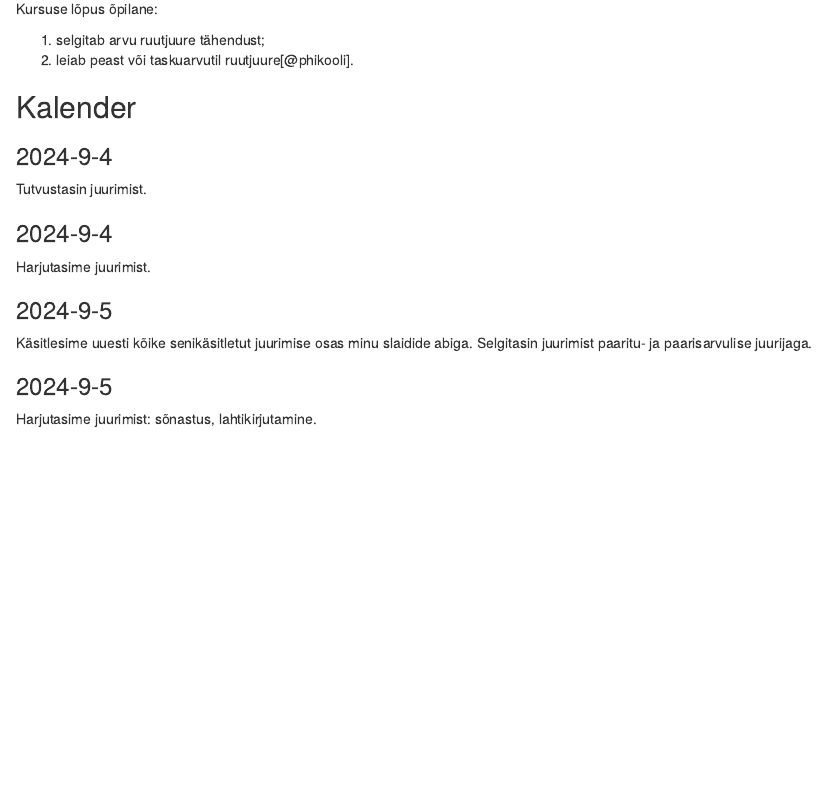
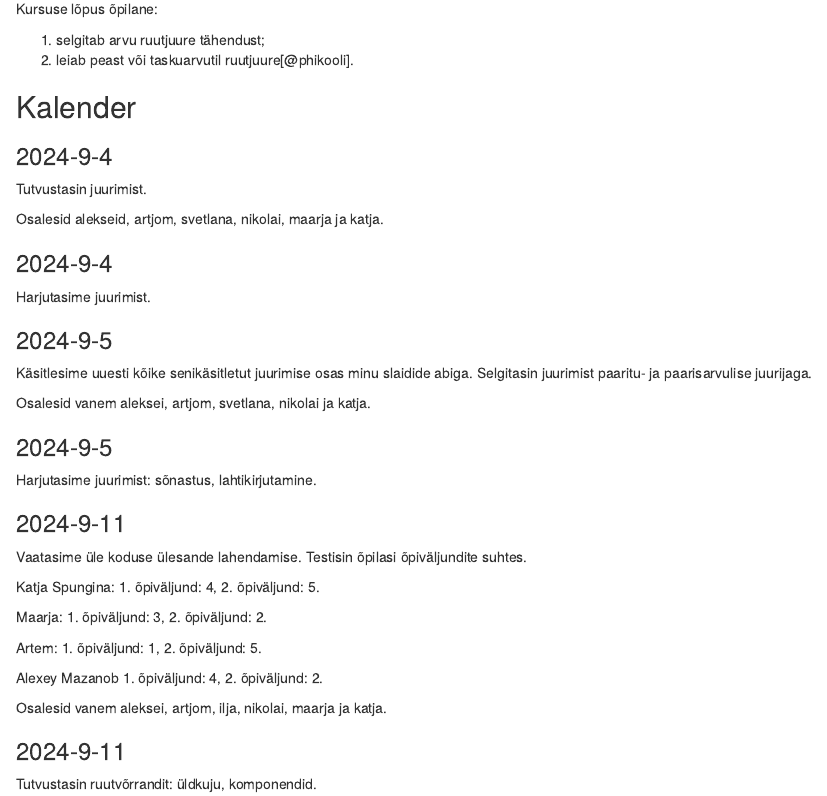
Before and after one commit to piiskop/matemaatika-3, an R Markdown document (rmd/sessioonid.Rmd): the page in a window 1100 px wide, from 170 px down. Rendered offline with R 4.5, knitr and Pandoc, with nearby package versions; drawn as R Markdown's standard HTML page in place of the format the file asks for.

Commit message:
hinded seisuga 2024-9-11

```diff
--- a/rmd/sessioonid.Rmd
+++ b/rmd/sessioonid.Rmd
@@ -21,6 +21,8 @@ Kursuse lõpus õpilane:
 
 Tutvustasin juurimist.
 
+Osalesid alekseid, artjom, svetlana, nikolai, maarja ja katja.
+
 ### 2024-9-4
 
 Harjutasime juurimist.
@@ -29,6 +31,34 @@ Harjutasime juurimist.
 
 Käsitlesime uuesti kõike senikäsitletut juurimise osas minu slaidide abiga. Selgitasin juurimist paaritu- ja paarisarvulise juurijaga.
 
+Osalesid vanem aleksei, artjom, svetlana, nikolai ja katja.
+
 ### 2024-9-5
 
 Harjutasime juurimist: sõnastus, lahtikirjutamine.
+
+### 2024-9-11
+
+Vaatasime üle koduse ülesande lahendamise. Testisin õpilasi õpiväljundite suhtes.
+
+Katja Spungina:
+1. õpiväljund: 4,
+2. õpiväljund: 5.
+
+Maarja:
+1. õpiväljund: 3,
+2. õpiväljund: 2.
+
+Artem:
+1. õpiväljund: 1,
+2. õpiväljund: 5.
+
+Alexey Mazanob
+1. õpiväljund: 4,
+2. õpiväljund: 2.
+
+Osalesid vanem aleksei, artjom, ilja, nikolai, maarja ja katja.
+
+### 2024-9-11
+
+Tutvustasin ruutvõrrandit: üldkuju, komponendid.
```
